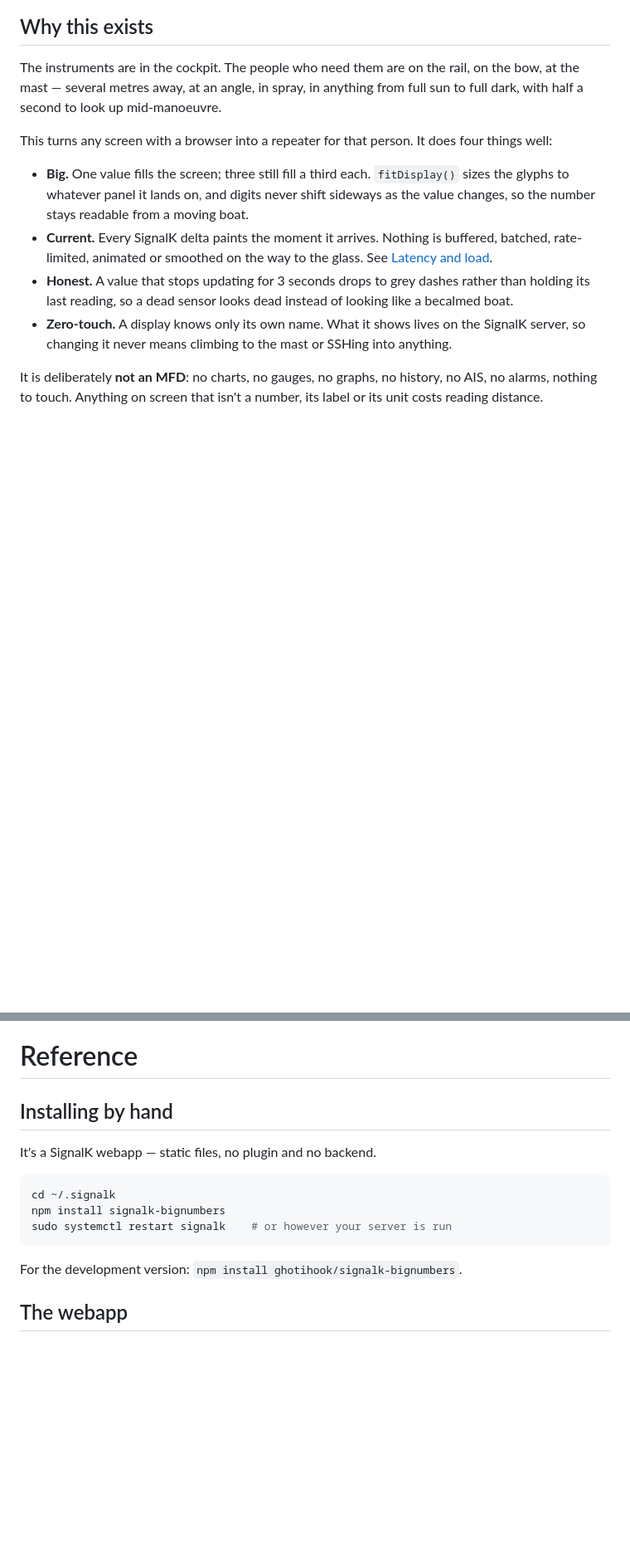
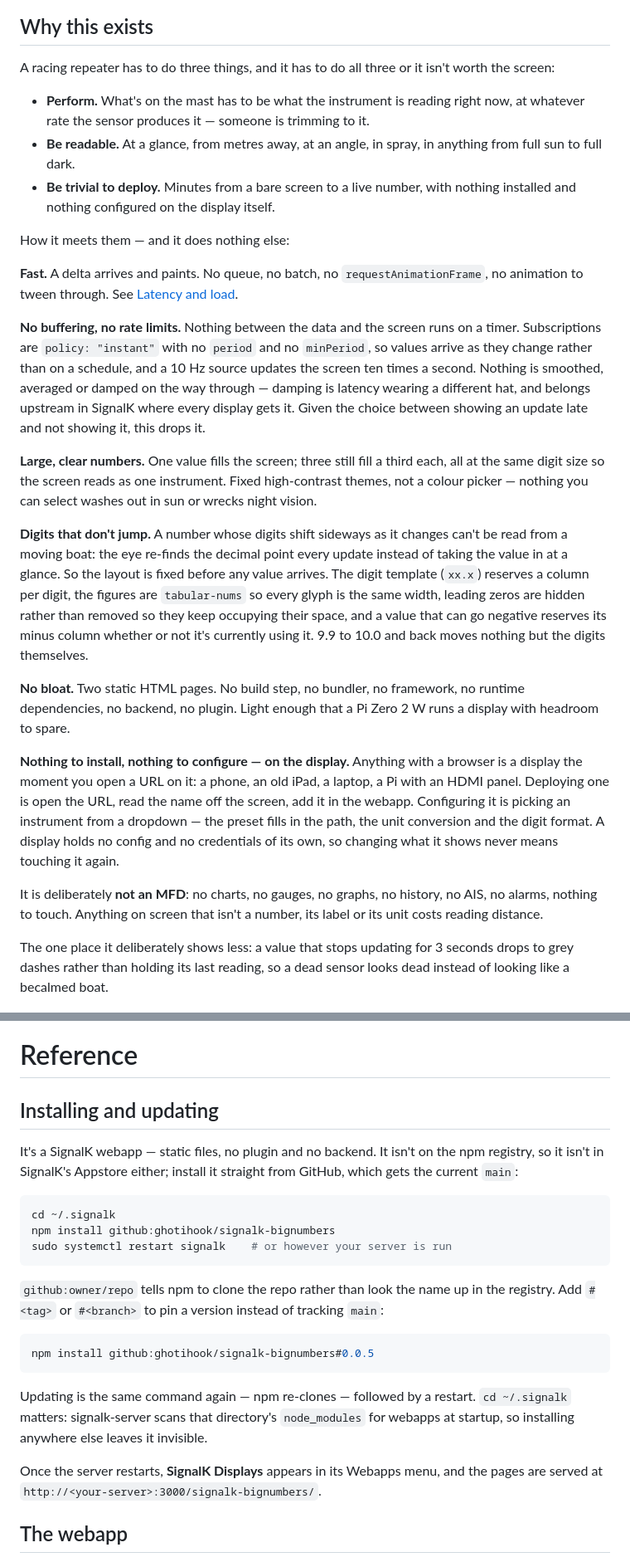
Before and after one commit to ghotihook/signalk-bignumbers, a Markdown page: README.md, 2 parts joined by grey strips. Shown at 83% size. Rendered like a GitHub page; blank space fills up the shorter version.

````diff
--- a/README.md
+++ b/README.md
@@ -8,32 +8,68 @@ large enough to read from the rail.
 
 ## Why this exists
 
-The instruments are in the cockpit. The people who need them are on the
-rail, on the bow, at the mast — several metres away, at an angle, in
-spray, in anything from full sun to full dark, with half a second to look
-up mid-manoeuvre.
+A racing repeater has to do three things, and it has to do all three or
+it isn't worth the screen:
 
-This turns any screen with a browser into a repeater for that person. It
-does four things well:
+- **Perform.** What's on the mast has to be what the instrument is
+  reading right now, at whatever rate the sensor produces it — someone is
+  trimming to it.
+- **Be readable.** At a glance, from metres away, at an angle, in spray,
+  in anything from full sun to full dark.
+- **Be trivial to deploy.** Minutes from a bare screen to a live number,
+  with nothing installed and nothing configured on the display itself.
 
-- **Big.** One value fills the screen; three still fill a third each.
-  `fitDisplay()` sizes the glyphs to whatever panel it lands on, and
-  digits never shift sideways as the value changes, so the number stays
-  readable from a moving boat.
-- **Current.** Every SignalK delta paints the moment it arrives. Nothing
-  is buffered, batched, rate-limited, animated or smoothed on the way to
-  the glass. See [Latency and load](#latency-and-load).
-- **Honest.** A value that stops updating for 3 seconds drops to grey
-  dashes rather than holding its last reading, so a dead sensor looks
-  dead instead of looking like a becalmed boat.
-- **Zero-touch.** A display knows only its own name. What it shows lives
-  on the SignalK server, so changing it never means climbing to the mast
-  or SSHing into anything.
+How it meets them — and it does nothing else:
+
+**Fast.** A delta arrives and paints. No queue, no batch, no
+`requestAnimationFrame`, no animation to tween through. See [Latency and
+load](#latency-and-load).
+
+**No buffering, no rate limits.** Nothing between the data and the screen
+runs on a timer. Subscriptions are `policy: "instant"` with no `period`
+and no `minPeriod`, so values arrive as they change rather than on a
+schedule, and a 10 Hz source updates the screen ten times a second.
+Nothing is smoothed, averaged or damped on the
+way through — damping is latency wearing a different hat, and belongs
+upstream in SignalK where every display gets it. Given the choice between
+showing an update late and not showing it, this drops it.
+
+**Large, clear numbers.** One value fills the screen; three still fill a
+third each, all at the same digit size so the screen reads as one
+instrument. Fixed high-contrast themes, not a colour picker — nothing you
+can select washes out in sun or wrecks night vision.
+
+**Digits that don't jump.** A number whose digits shift sideways as it
+changes can't be read from a moving boat: the eye re-finds the decimal
+point every update instead of taking the value in at a glance. So the
+layout is fixed before any value arrives. The digit template (`xx.x`)
+reserves a column per digit, the figures are `tabular-nums` so every
+glyph is the same width, leading zeros are hidden rather than removed so
+they keep occupying their space, and a value that can go negative
+reserves its minus column whether or not it's currently using it. 9.9 to
+10.0 and back moves nothing but the digits themselves.
+
+**No bloat.** Two static HTML pages. No build step, no bundler, no
+framework, no runtime dependencies, no backend, no plugin. Light enough
+that a Pi Zero 2 W runs a display with headroom to spare.
+
+**Nothing to install, nothing to configure — on the display.** Anything
+with a browser is a display the moment you open a URL on it: a phone, an
+old iPad, a laptop, a Pi with an HDMI panel. Deploying one is open the
+URL, read the name off the screen, add it in the webapp. Configuring it
+is picking an instrument from a dropdown — the preset fills in the path,
+the unit conversion and the digit format. A display holds no config and
+no credentials of its own, so changing what it shows never means touching
+it again.
 
 It is deliberately **not an MFD**: no charts, no gauges, no graphs, no
 history, no AIS, no alarms, nothing to touch. Anything on screen that
 isn't a number, its label or its unit costs reading distance.
 
+The one place it deliberately shows less: a value that stops updating for
+3 seconds drops to grey dashes rather than holding its last reading, so a
+dead sensor looks dead instead of looking like a becalmed boat.
+
 <img src="docs/images/display-mast-three.jpg" alt="A mast-mounted screen showing three stacked bands: STW 0.0 kt black on white, SOG 0.0 kt white on black, AWS 6.4 kt cyan on black" width="520">
 
 ## Quick start
@@ -148,17 +201,34 @@ mast Pi and a borrowed phone.
 
 # Reference
 
-## Installing by hand
+## Installing and updating
 
-It's a SignalK webapp — static files, no plugin and no backend.
+It's a SignalK webapp — static files, no plugin and no backend. It isn't
+on the npm registry, so it isn't in SignalK's Appstore either; install it
+straight from GitHub, which gets the current `main`:
 
 ```bash
 cd ~/.signalk
-npm install signalk-bignumbers
+npm install github:ghotihook/signalk-bignumbers
 sudo systemctl restart signalk    # or however your server is run
 ```
 
-For the development version: `npm install ghotihook/signalk-bignumbers`.
+`github:owner/repo` tells npm to clone the repo rather than look the name
+up in the registry. Add `#<tag>` or `#<branch>` to pin a version instead
+of tracking `main`:
+
+```bash
+npm install github:ghotihook/signalk-bignumbers#0.0.5
+```
+
+Updating is the same command again — npm re-clones — followed by a
+restart. `cd ~/.signalk` matters: signalk-server scans that directory's
+`node_modules` for webapps at startup, so installing anywhere else leaves
+it invisible.
+
+Once the server restarts, **SignalK Displays** appears in its Webapps
+menu, and the pages are served at
+`http://<your-server>:3000/signalk-bignumbers/`.
 
 ## The webapp
 
````
Also changed, not shown: other parts of README.md (+51 -34 lines).
